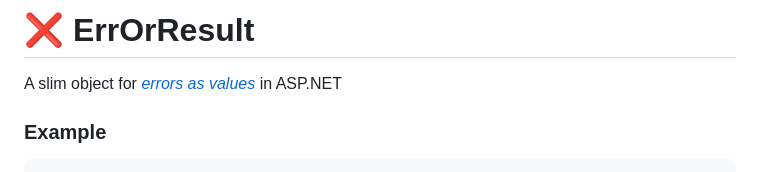
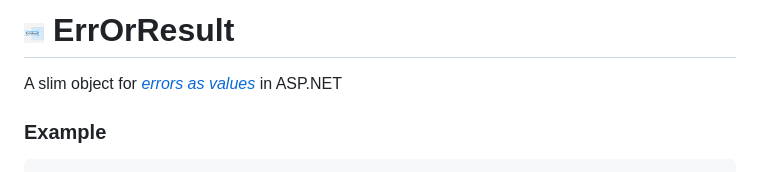
Before and after one commit to jjawny/ErrOrValue, a Markdown page: README.md, the part around the change. Drawn GitHub-style; pictures changed too: ErrOrResult.png (added).

Commit message:
added logo

```diff
--- a/README.md
+++ b/README.md
@@ -1,4 +1,4 @@
-# ❌ ErrOrResult
+# <img src="ErrOrResult.png" width="20" alt="ErrOrResult logo" style="border-radius: 5px;"/> ErrOrResult
 
 A slim object for _[errors as values](https://go.dev/blog/errors-are-values)_ in ASP.NET
 
```
